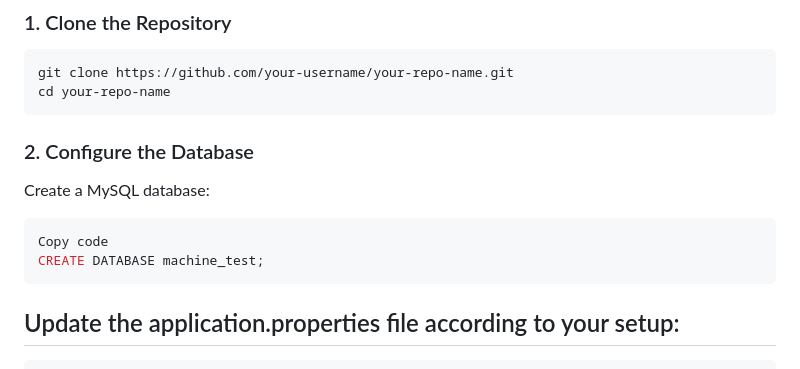
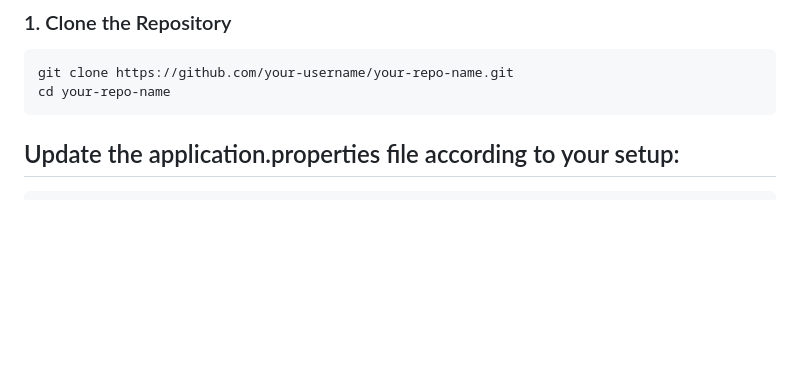
Before and after one commit to tejasdudhe/NimapTask, a Markdown page: README.md, the part around the change. Rendered like a GitHub page; blank space fills up the shorter version.

````diff
--- a/README.md
+++ b/README.md
@@ -35,12 +35,7 @@ This is a Spring Boot application that demonstrates CRUD (Create, Read, Update,
 git clone https://github.com/your-username/your-repo-name.git
 cd your-repo-name
 ```
-### 2. Configure the Database
-Create a MySQL database:
-```sql
-Copy code
-CREATE DATABASE machine_test;
-```
+
 ## Update the application.properties file according to your setup:
 ```properties
 Copy code
````
